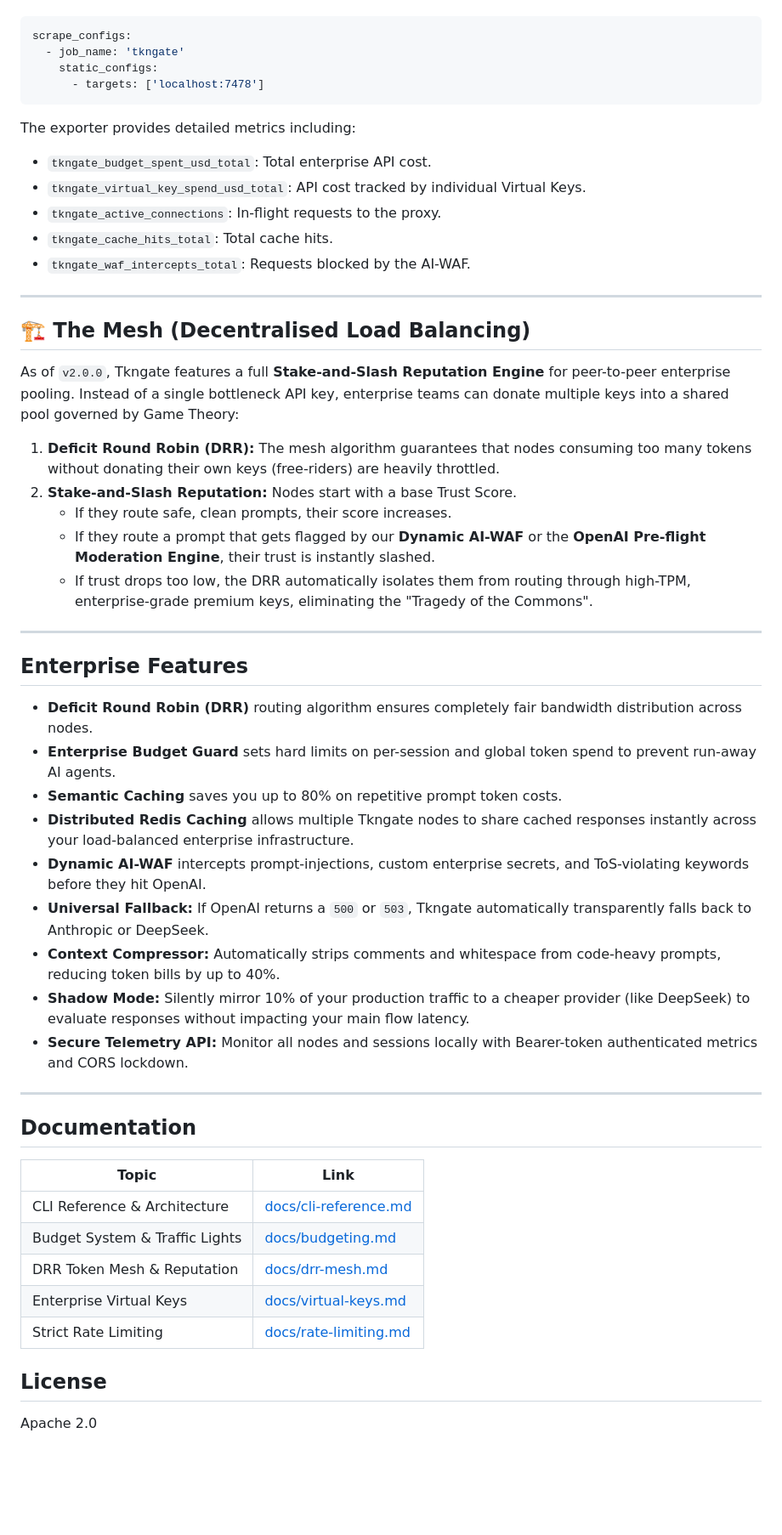
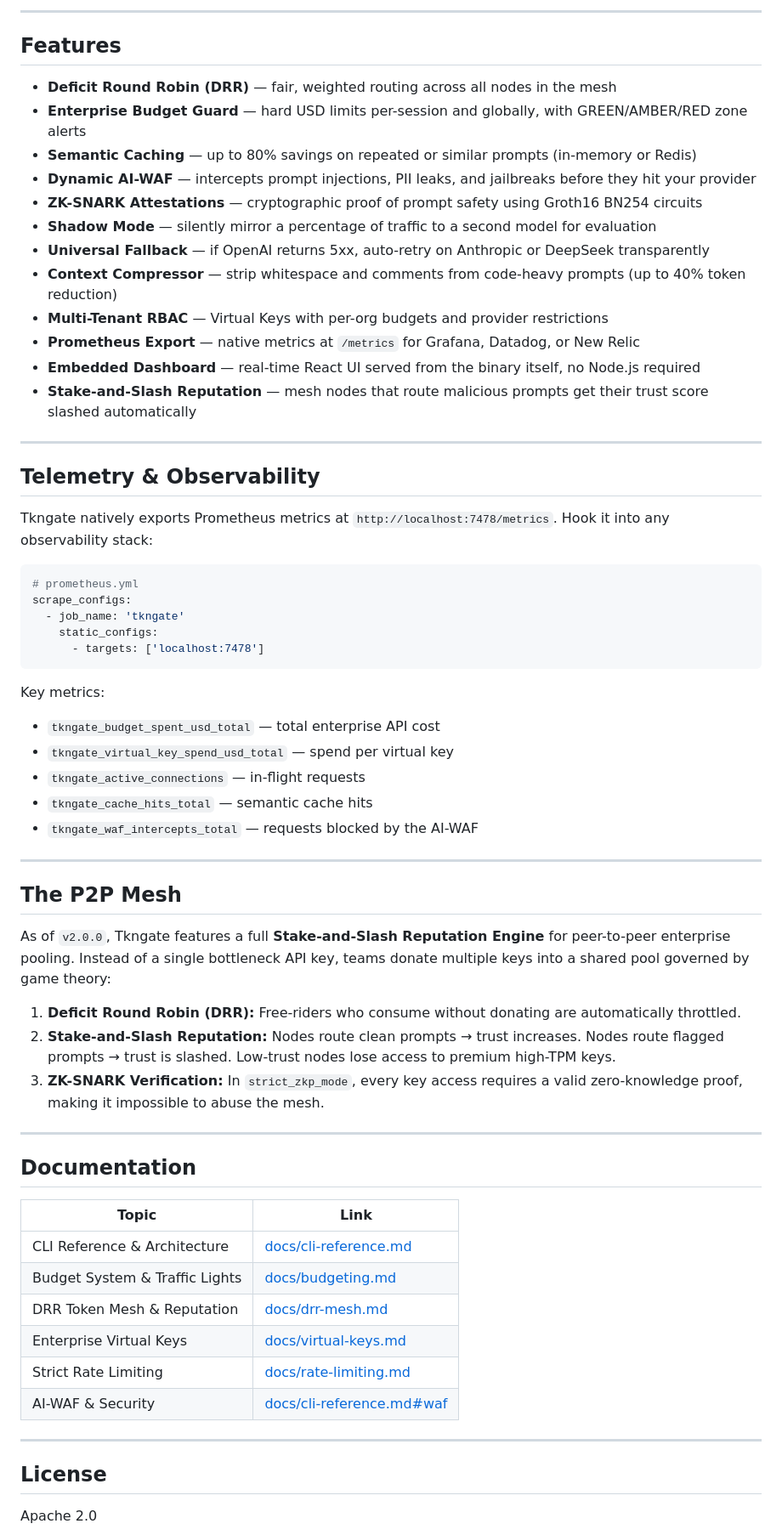
Before and after one commit to tkngate/tkngate, a Markdown page: README.md, the part around one of its changes. Shown at 85% size. GitHub-like rendering; blank space fills up the shorter version.

Commit message:
docs: complete README rewrite with competitive analysis and value proposition

````diff
--- a/README.md
+++ b/README.md
@@ -64,43 +136,50 @@ Add this job to your `prometheus.yml`:
+---
+
+## Features
+
+- **Deficit Round Robin (DRR)** — fair, weighted routing across all nodes in the mesh
+- **Enterprise Budget Guard** — hard USD limits per-session and globally, with GREEN/AMBER/RED zone alerts
+- **Semantic Caching** — up to 80% savings on repeated or similar prompts (in-memory or Redis)
+- **Dynamic AI-WAF** — intercepts prompt injections, PII leaks, and jailbreaks before they hit your provider
+- **ZK-SNARK Attestations** — cryptographic proof of prompt safety using Groth16 BN254 circuits
+- **Shadow Mode** — silently mirror a percentage of traffic to a second model for evaluation
+- **Universal Fallback** — if OpenAI returns 5xx, auto-retry on Anthropic or DeepSeek transparently
+- **Context Compressor** — strip whitespace and comments from code-heavy prompts (up to 40% token reduction)
+- **Multi-Tenant RBAC** — Virtual Keys with per-org budgets and provider restrictions
+- **Prometheus Export** — native metrics at `/metrics` for Grafana, Datadog, or New Relic
+- **Embedded Dashboard** — real-time React UI served from the binary itself, no Node.js required
+- **Stake-and-Slash Reputation** — mesh nodes that route malicious prompts get their trust score slashed automatically
+
+---
+
+## Telemetry & Observability
+
+Tkngate natively exports Prometheus metrics at `http://localhost:7478/metrics`. Hook it into any observability stack:
+
 ```yaml
+# prometheus.yml
 scrape_configs:
   - job_name: 'tkngate'
     static_configs:
       - targets: ['localhost:7478']
 ```
 
-The exporter provides detailed metrics including:
-- `tkngate_budget_spent_usd_total`: Total enterprise API cost.
-- `tkngate_virtual_key_spend_usd_total`: API cost tracked by individual Virtual Keys.
-- `tkngate_active_connections`: In-flight requests to the proxy.
-- `tkngate_cache_hits_total`: Total cache hits.
-- `tkngate_waf_intercepts_total`: Requests blocked by the AI-WAF.
+Key metrics:
+- `tkngate_budget_spent_usd_total` — total enterprise API cost
+- `tkngate_virtual_key_spend_usd_total` — spend per virtual key
+- `tkngate_active_connections` — in-flight requests
+- `tkngate_cache_hits_total` — semantic cache hits
+- `tkngate_waf_intercepts_total` — requests blocked by the AI-WAF
 
 ---
 
-## 🏗️ The Mesh (Decentralised Load Balancing)
+## The P2P Mesh
 
-As of `v2.0.0`, Tkngate features a full **Stake-and-Slash Reputation Engine** for peer-to-peer enterprise pooling.
-Instead of a single bottleneck API key, enterprise teams can donate multiple keys into a shared pool governed by Game Theory:
+As of `v2.0.0`, Tkngate features a full **Stake-and-Slash Reputation Engine** for peer-to-peer enterprise pooling. Instead of a single bottleneck API key, teams donate multiple keys into a shared pool governed by game theory:
 
-1. **Deficit Round Robin (DRR):** The mesh algorithm guarantees that nodes consuming too many tokens without donating their own keys (free-riders) are heavily throttled.
-2. **Stake-and-Slash Reputation:** Nodes start with a base Trust Score.
-   - If they route safe, clean prompts, their score increases.
-   - If they route a prompt that gets flagged by our **Dynamic AI-WAF** or the **OpenAI Pre-flight Moderation Engine**, their trust is instantly slashed.
-   - If trust drops too low, the DRR automatically isolates them from routing through high-TPM, enterprise-grade premium keys, eliminating the "Tragedy of the Commons".
-
----
-
-## Enterprise Features
-
-- **Deficit Round Robin (DRR)** routing algorithm ensures completely fair bandwidth distribution across nodes.
-- **Enterprise Budget Guard** sets hard limits on per-session and global token spend to prevent run-away AI agents.
-- **Semantic Caching** saves you up to 80% on repetitive prompt token costs.
-- **Distributed Redis Caching** allows multiple Tkngate nodes to share cached responses instantly across your load-balanced enterprise infrastructure.
-- **Dynamic AI-WAF** intercepts prompt-injections, custom enterprise secrets, and ToS-violating keywords before they hit OpenAI.
-- **Universal Fallback:** If OpenAI returns a `500` or `503`, Tkngate automatically transparently falls back to Anthropic or DeepSeek.
-- **Context Compressor:** Automatically strips comments and whitespace from code-heavy prompts, reducing token bills by up to 40%.
-- **Shadow Mode:** Silently mirror 10% of your production traffic to a cheaper provider (like DeepSeek) to evaluate responses without impacting your main flow latency.
-- **Secure Telemetry API:** Monitor all nodes and sessions locally with Bearer-token authenticated metrics and CORS lockdown.
+1. **Deficit Round Robin (DRR):** Free-riders who consume without donating are automatically throttled.
+2. **Stake-and-Slash Reputation:** Nodes route clean prompts → trust increases. Nodes route flagged prompts → trust is slashed. Low-trust nodes lose access to premium high-TPM keys.
+3. **ZK-SNARK Verification:** In `strict_zkp_mode`, every key access requires a valid zero-knowledge proof, making it impossible to abuse the mesh.
 
 ---
 
@@ -113,6 +192,9 @@ Instead of a single bottleneck API key, enterprise teams can donate multiple key
 | DRR Token Mesh & Reputation | [docs/drr-mesh.md](./docs/drr-mesh.md) |
 | Enterprise Virtual Keys | [docs/virtual-keys.md](./docs/virtual-keys.md) |
 | Strict Rate Limiting | [docs/rate-limiting.md](./docs/rate-limiting.md) |
+| AI-WAF & Security | [docs/cli-reference.md#waf](./docs/cli-reference.md) |
+
+---
 
 ## License
 Apache 2.0
````
Also changed, not shown: other parts of README.md (+96 -24 lines).
